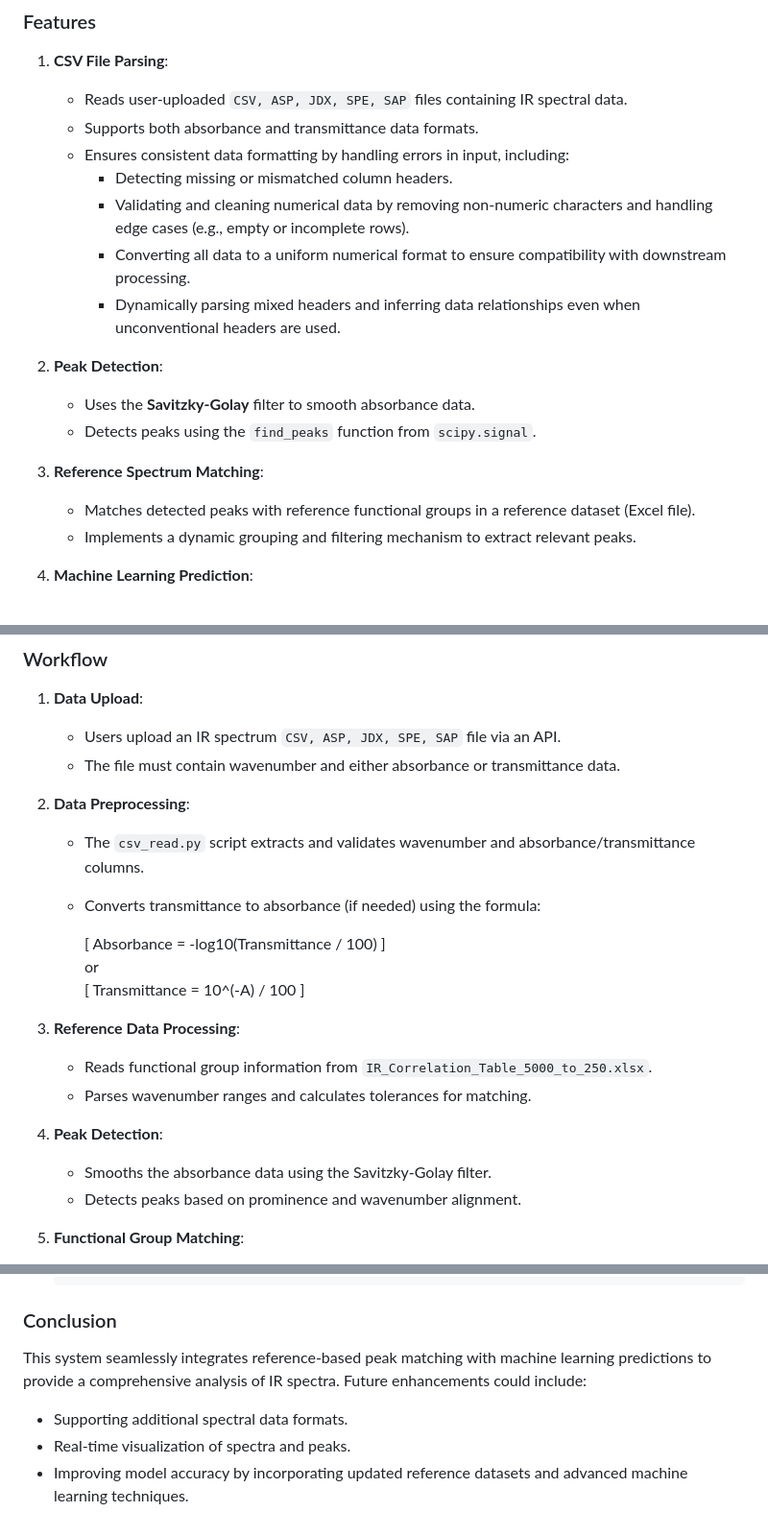
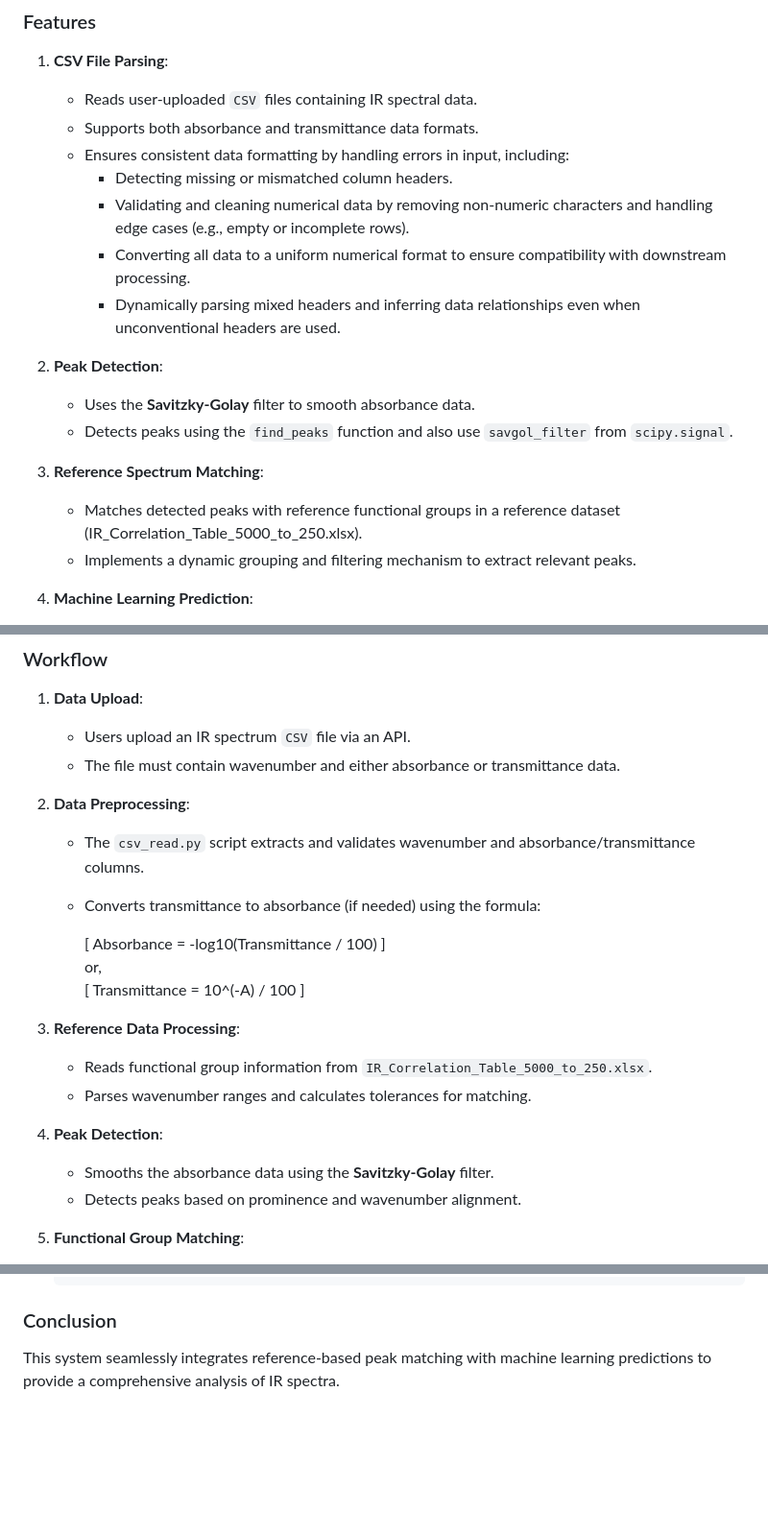
Before and after one commit to sarjataziz/userleader-django-backend, a Markdown page: README.md, 3 parts joined by grey strips. Shown: that part at 96% size. Rendered like a GitHub page; blank space fills up the shorter version.

````diff
--- a/README.md
+++ b/README.md
@@ -31,7 +31,7 @@ userleader_backend/
 ### Features
 
 1. **CSV File Parsing**:
-   - Reads user-uploaded ``` CSV, ASP, JDX, SPE, SAP ``` files containing IR spectral data.
+   - Reads user-uploaded ``` CSV ``` files containing IR spectral data.
    - Supports both absorbance and transmittance data formats.
    - Ensures consistent data formatting by handling errors in input, including:
      - Detecting missing or mismatched column headers.
@@ -41,10 +41,10 @@ userleader_backend/
 
 2. **Peak Detection**:
    - Uses the **Savitzky-Golay** filter to smooth absorbance data.
-   - Detects peaks using the `find_peaks` function from `scipy.signal`.
+   - Detects peaks using the `find_peaks` function and also use ```savgol_filter``` from `scipy.signal`.
 
 3. **Reference Spectrum Matching**:
-   - Matches detected peaks with reference functional groups in a reference dataset (Excel file).
+   - Matches detected peaks with reference functional groups in a reference dataset (IR_Correlation_Table_5000_to_250.xlsx).
    - Implements a dynamic grouping and filtering mechanism to extract relevant peaks.
 
 4. **Machine Learning Prediction**:
@@ -58,14 +58,14 @@ userleader_backend/
 ### Workflow
 
 1. **Data Upload**:
-   - Users upload an IR spectrum ``` CSV, ASP, JDX, SPE, SAP ``` file via an API.
+   - Users upload an IR spectrum ``` CSV ``` file via an API.
    - The file must contain wavenumber and either absorbance or transmittance data.
 
 2. **Data Preprocessing**:
    - The `csv_read.py` script extracts and validates wavenumber and absorbance/transmittance columns.
    - Converts transmittance to absorbance (if needed) using the formula:
 
-     \[ Absorbance = -log10(Transmittance / 100) \] <br> or <br>
+     \[ Absorbance = -log10(Transmittance / 100) \] <br> or, <br>
       [ Transmittance = 10^(-A) / 100 ]
 
 3. **Reference Data Processing**:
@@ -73,7 +73,7 @@ userleader_backend/
    - Parses wavenumber ranges and calculates tolerances for matching.
 
 4. **Peak Detection**:
-   - Smooths the absorbance data using the Savitzky-Golay filter.
+   - Smooths the absorbance data using the **Savitzky-Golay** filter.
    - Detects peaks based on prominence and wavenumber alignment.
 
 5. **Functional Group Matching**:
@@ -177,8 +177,4 @@ userleader_backend/
 
 ### Conclusion
 
-This system seamlessly integrates reference-based peak matching with machine learning predictions to provide a comprehensive analysis of IR spectra. Future enhancements could include:
-
-- Supporting additional spectral data formats.
-- Real-time visualization of spectra and peaks.
-- Improving model accuracy by incorporating updated reference datasets and advanced machine learning techniques.
+This system seamlessly integrates reference-based peak matching with machine learning predictions to provide a comprehensive analysis of IR spectra.
````
Also changed, not shown: other parts of README.md (+2 -2 lines).
